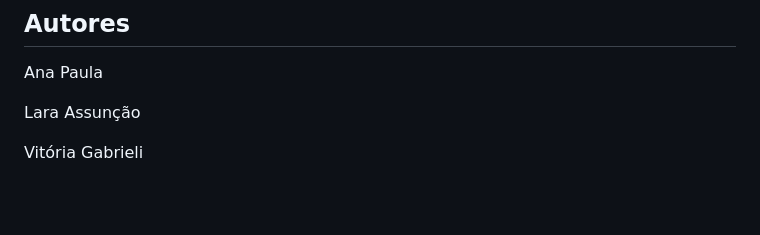
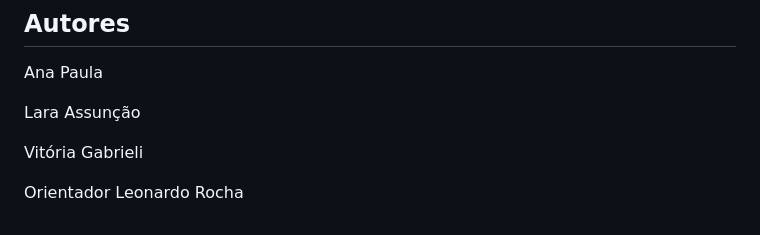
Before and after one commit to vickieww/projeto_sushi, a Markdown page: README.md, the part around the change. GitHub-like rendering; blank space fills up the shorter version.

```diff
--- a/README.md
+++ b/README.md
@@ -89,3 +89,5 @@ Ana Paula
 Lara Assunção
 
 Vitória Gabrieli
+
+Orientador Leonardo Rocha
```
